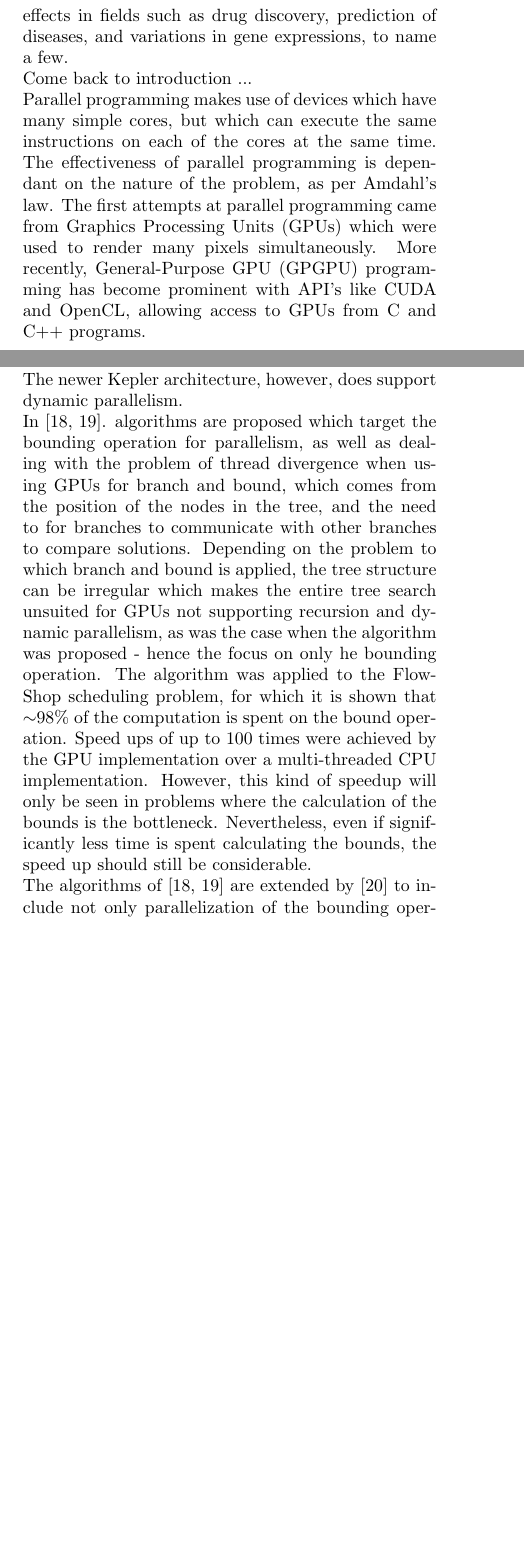
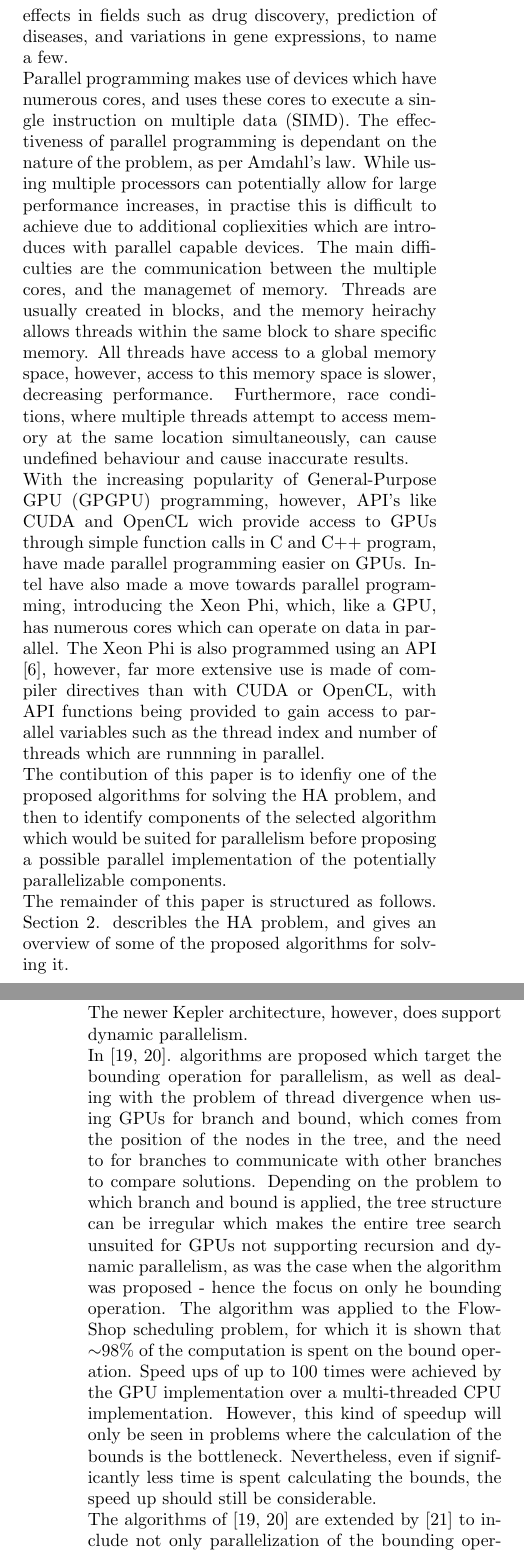
Before and after one commit to robclu/ParHaplo, a LaTeX document (doc/prelim/parallel-haplotyping.tex): two parts of the columns of pages 1 and 3 of 8 before the commit and two parts of the columns of pages 1 and 4 of 8 after it, joined at a grey line, cut so that both start at the same text, the shorter picture padded with empty space. Compiled offline with pdfLaTeX.

Commit message:
Added to intro of prelim report

```diff
--- a/doc/prelim/parallel-haplotyping.tex
+++ b/doc/prelim/parallel-haplotyping.tex
@@ -90,13 +90,27 @@ errors rates. Using a parallel implementation of any of the proposed solutions c
 times, allowing useful haplotype information to be quickly inferred from the available datasets, having
 positive effects in fields such as drug discovery, prediction of diseases, and variations in gene
 expressions, to name a few. \\
-Come back to introduction ... \\
-Parallel programming makes use of devices which have many simple cores, but which can execute the same
-instructions on each of the cores at the same time. The effectiveness of parallel programming is dependant on
-the nature of the problem, as per Amdahl's law. The first attempts at parallel programming came from Graphics
-Processing Units (GPUs) which were used to render many pixels simultaneously. More recently, General-Purpose
-GPU (GPGPU) programming has become prominent with API's like CUDA and OpenCL, allowing access to GPUs from C and
-C++ programs.
+Parallel programming makes use of devices which have numerous cores, and uses these cores to execute a single
+instruction on multiple data (SIMD). The effectiveness of parallel programming is dependant on the nature of
+the problem, as per Amdahl's law. While using multiple processors can potentially allow for large performance
+increases, in practise this is difficult to achieve due to additional copliexities which are introduces with
+parallel capable devices. The main difficulties are the communication between the multiple cores, and the
+managemet of memory. Threads are usually created in blocks, and the memory heirachy allows threads within the
+same block to share specific memory. All threads have access to a global memory space, however, access to this
+memory space is slower, decreasing performance. Furthermore, race conditions, where multiple threads attempt to
+access memory at the same location simultaneously, can cause undefined behaviour and cause inaccurate results. \\
+With the increasing popularity of General-Purpose GPU (GPGPU) programming, however, API's like CUDA and OpenCL
+wich provide access to GPUs through simple function calls in C and C++ program, have made parallel programming
+easier on GPUs. Intel have also made a move towards parallel programming, introducing the Xeon Phi, which, like
+a GPU, has numerous cores which can operate on data in parallel. The Xeon Phi is also programmed using an API
+\cite{intel:2013}, however, far more extensive use is made of compiler directives than with CUDA or OpenCL,
+with API functions being provided to gain access to parallel variables such as the thread index and number of
+threads which are runnning in parallel. \\
+The contibution of this paper is to idenfiy one of the proposed algorithms for solving the HA problem, and then
+to identify components of the selected algorithm which would be suited for parallelism before proposing a
+possible parallel implementation of the potentially parallelizable components. \\
+The remainder of this paper is structured as follows. Section~\ref{sec:hap} describles the HA problem, and gives
+an overview of some of the proposed algorithms for solving it.
 
 
 %%%%%%%%%%%%%%%%%%%%%%%%%%%%%%%%%%%%%%%%%%%%%%%%%%%%%%%%%%%%%%%%%%%%%%%%%%%%%%%%%%%%%%%%%%%%%%%%%%%%%%%%%%%%%
```
Also changed, not shown: doc/prelim/sample.bib (+8 -0 lines), doc/prelim/parallel-haplotyping.pdf, doc/prelim/parallel-haplotyping.tex (4 more changed lines), 1 other file.
